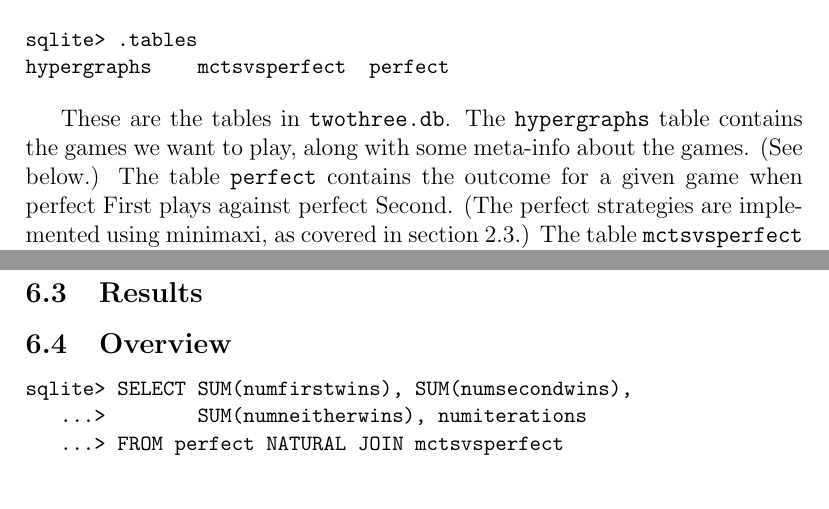
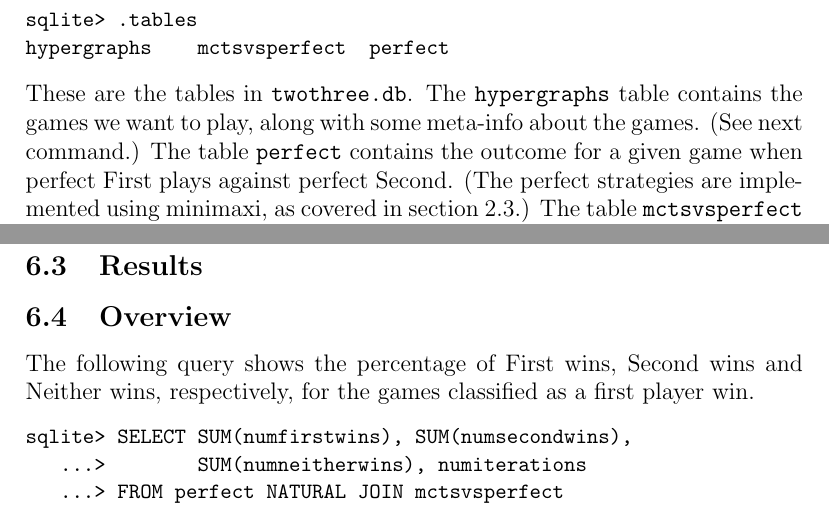
Before and after one commit to leino/thesis_msc_engphys, a LaTeX thesis (report/thesis.tex, which reads report/database_queries.tex): two parts of pages 20 and 25 of 35, joined at a grey line, cut so that both start at the same text. Compiled offline with pdfLaTeX.

Commit message:
indentation changes to chapter 6

```diff
--- a/report/database_queries.tex
+++ b/report/database_queries.tex
@@ -20,13 +16,11 @@ For the sake of completeness, we will run all the subsequent queries against the
 \subsection{Database overview}
 
 The following commands are not queries, but they are very important to know.
-
 \begin{code}
 sqlite> .tables
 hypergraphs    mctsvsperfect  perfect
 \end{code}
-
-These are the tables in \texttt{twothree.db}. The \texttt{hypergraphs} table contains the games we want to play, along with some meta-info about the games. (See below.)
+These are the tables in \texttt{twothree.db}. The \texttt{hypergraphs} table contains the games we want to play, along with some meta-info about the games. (See next command.)
 The table \texttt{perfect} contains the outcome for a given game when perfect First plays against perfect Second. (The perfect strategies are implemented using minimaxi, as covered in section \ref{sec:minimaxi}.)
 The table \texttt{mctsvsperfect} contains a number of sample outcomes when MCTS, or more precisely UCT, (section \ref{sec:uct}) plays as First against a perfect opponent as Second.
 
@@ -206,22 +185,17 @@ sqlite> SELECT numvertices, numedges, count(hypergraph)
 6|11|600130
 6|12|1190410
 6|13|2094921
-
 \end{code}
-
-
 The attentive reader will note that this is the sum of the above number of hypergraphs is 4320006 - the number of hypergraphs in the database:
-
 \begin{code}
 sqlite> SELECT COUNT (*) FROM hypergraphs;
 4320006
 \end{code}
-
-
 \subsection{Results}
 
 \subsection{Overview}
 
+The following query shows the percentage of First wins, Second wins and Neither wins, respectively, for the games classified as a first player win.
 \begin{code}
 sqlite> SELECT SUM(numfirstwins), SUM(numsecondwins),
    ...>        SUM(numneitherwins), numiterations
```
Also changed, not shown: report/database_queries.tex (24 more changed lines).
